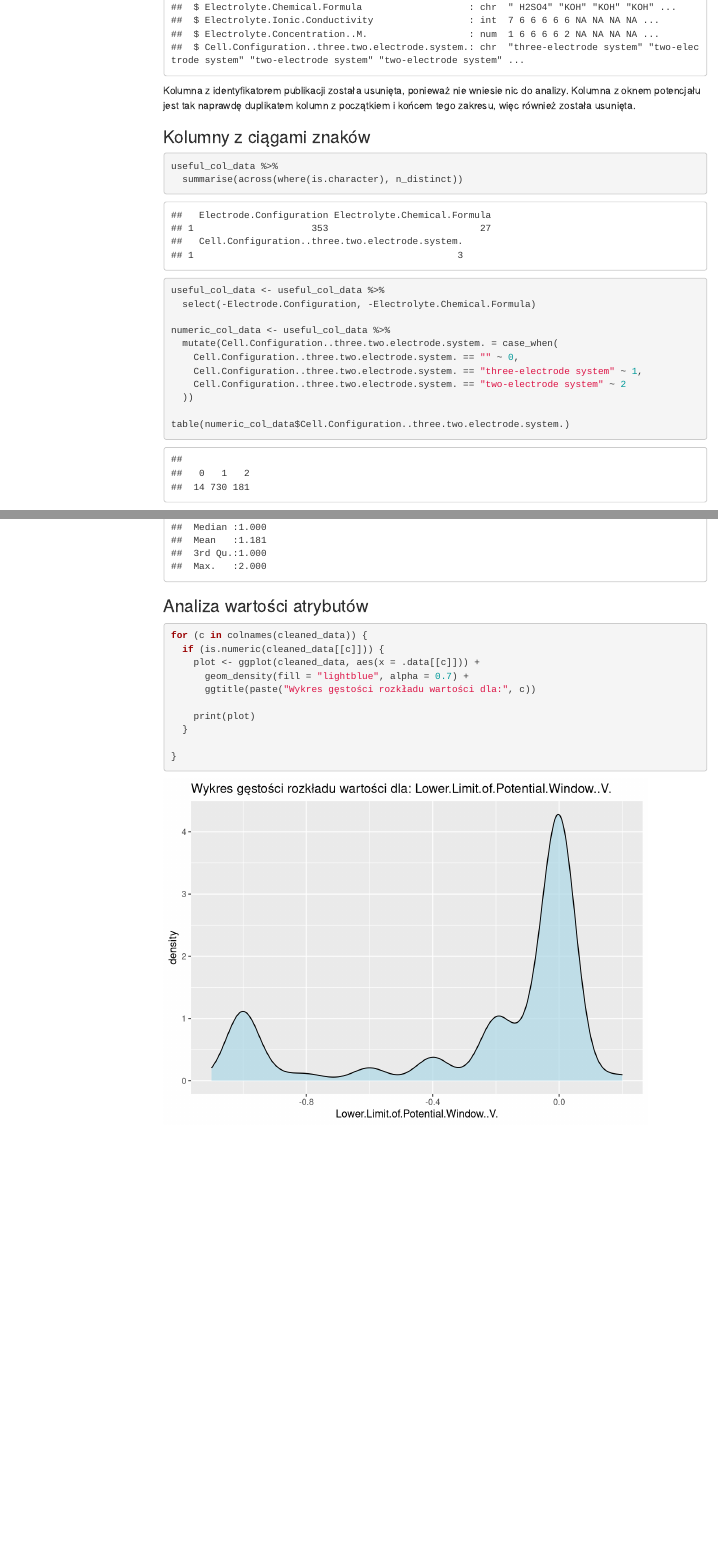
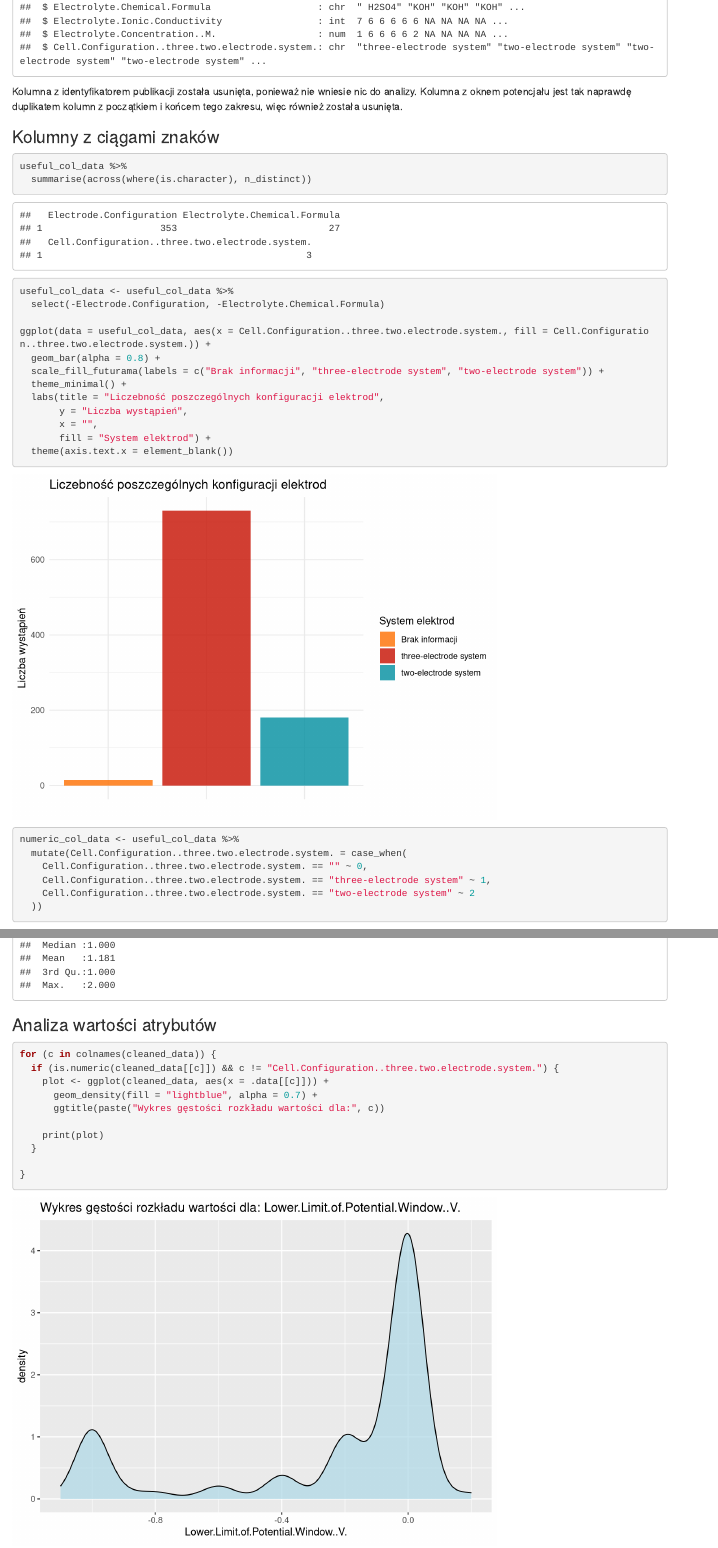
Before and after one commit to DrozdzynskiDawid/advanced-data-exploration, an R Markdown document (project.Rmd): the page in a window 1100 px wide, from 3960 px down before the commit and from 3830 px down after it, so that both start at the same text, and a second part further down, joined at a grey line. Rendered offline with R 4.5, knitr and Pandoc, with nearby package versions; drawn as R Markdown's standard HTML page in place of the format the file asks for; some code elsewhere in the file could not run offline; menus at the side of the page are left out.

Commit message:
change style of report

````diff
--- a/project.Rmd
+++ b/project.Rmd
@@ -3,9 +3,9 @@ title: "Projekt zaliczeniowy"
 author: "Dawid Drożdżyński 151867"
 date: "`r Sys.Date()`"
 output:
-  html_document:
-    toc: true
-    toc_float: true
+  rmdformats::readthedown:
+    toc_depth: 3
+    highlight: kate
 ---
 
 ## Streszczenie
@@ -16,9 +16,11 @@ Celem niniejszego raportu jest analiza czynników wpływających na pojemność
 Wylistowanie użytych bibliotek oraz ustawienie seeda dla powtarzalności wyników.
 ```{r setup, warning=FALSE, message=FALSE}
 knitr::opts_chunk$set(echo = TRUE, warning = FALSE)
+library(rmdformats)
 library(dplyr)
 library(tidyr)
 library(ggplot2)
+library(ggsci)
 library(patchwork)
 library(ggcorrplot)
 library(plotly)
@@ -53,14 +55,22 @@ useful_col_data %>%
 useful_col_data <- useful_col_data %>%
   select(-Electrode.Configuration, -Electrolyte.Chemical.Formula)
 
+ggplot(data = useful_col_data, aes(x = Cell.Configuration..three.two.electrode.system., fill = Cell.Configuration..three.two.electrode.system.)) +
+  geom_bar(alpha = 0.8) +
+  scale_fill_futurama(labels = c("Brak informacji", "three-electrode system", "two-electrode system")) +
+  theme_minimal() +
+  labs(title = "Liczebność poszczególnych konfiguracji elektrod",
+       y = "Liczba wystąpień",
+       x = "",
+       fill = "System elektrod") +
+  theme(axis.text.x = element_blank())
+
 numeric_col_data <- useful_col_data %>%
   mutate(Cell.Configuration..three.two.electrode.system. = case_when(
     Cell.Configuration..three.two.electrode.system. == "" ~ 0,
     Cell.Configuration..three.two.electrode.system. == "three-electrode system" ~ 1,
     Cell.Configuration..three.two.electrode.system. == "two-electrode system" ~ 2
   ))
-
-table(numeric_col_data$Cell.Configuration..three.two.electrode.system.)
 ```
 Dwie kolumny z ciągami znaków zostały usunięte z powodu wystepowania zbyt wielu kategorii, co mogłoby rozmyć informację. Ostatnia z kolumn przechowująca informację o konfiguracji ogniwa została przekonwertowana na liczbową za pomocą podejścia Label Encoding zgodnie z poniższą tabelą:
 
@@ -92,7 +102,7 @@ summary(cleaned_data)
 ### Analiza wartości atrybutów
 ```{r histograms}
 for (c in colnames(cleaned_data)) {
-  if (is.numeric(cleaned_data[[c]])) {
+  if (is.numeric(cleaned_data[[c]]) && c != "Cell.Configuration..three.two.electrode.system.") {
     plot <- ggplot(cleaned_data, aes(x = .data[[c]])) +
       geom_density(fill = "lightblue", alpha = 0.7) +
       ggtitle(paste("Wykres gęstości rozkładu wartości dla:", c))
````
Also changed, not shown: project.Rmd (1 more changed lines).
